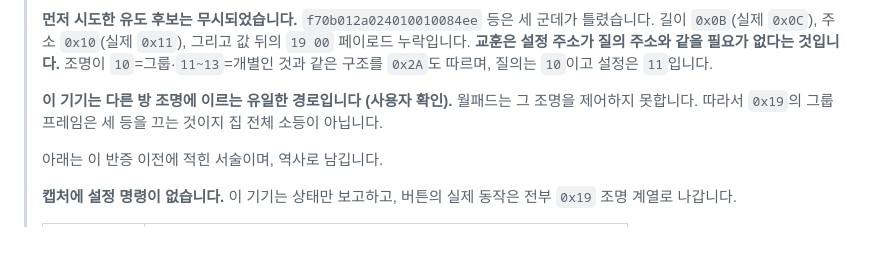
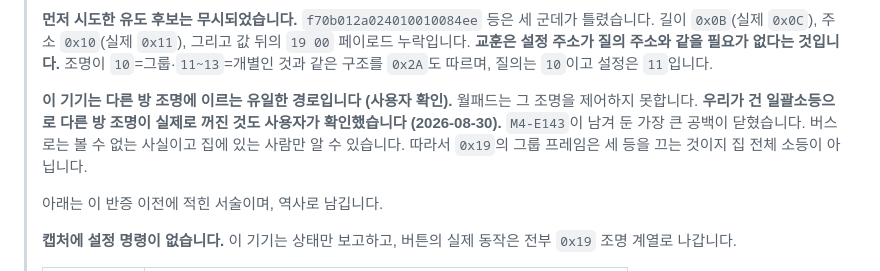
Before and after one commit to jaemyeong/homeassistant-bestium-eco-foret, a Markdown page: .agent/spec-device-protocol.md, the part around one of its changes. Drawn GitHub-style; blank space fills up the shorter version.

```diff
--- a/.agent/spec-device-protocol.md
+++ b/.agent/spec-device-protocol.md
@@ -590,7 +627,9 @@ upside/downside" 해석은 반증되었습니다. 상위 4비트는 **이 차가
 > 설정은 `11`입니다.
 >
 > **이 기기는 다른 방 조명에 이르는 유일한 경로입니다 (사용자 확인).** 월패드는 그 조명을
-> 제어하지 못합니다. 따라서 `0x19`의 그룹 프레임은 세 등을 끄는 것이지 집 전체 소등이
+> 제어하지 못합니다. **우리가 건 일괄소등으로 다른 방 조명이 실제로 꺼진 것도 사용자가
+> 확인했습니다 (2026-08-30).** `M4-E143`이 남겨 둔 가장 큰 공백이 닫혔습니다. 버스로는
+> 볼 수 없는 사실이고 집에 있는 사람만 알 수 있습니다. 따라서 `0x19`의 그룹 프레임은 세 등을 끄는 것이지 집 전체 소등이
 > 아닙니다.
 >
 > 아래는 이 반증 이전에 적힌 서술이며, 역사로 남깁니다.
```
Also changed, not shown: other parts of .agent/spec-device-protocol.md (+37 -0 lines), .agent/plan-entrance-measurement.md (added, +165 -0 lines).
